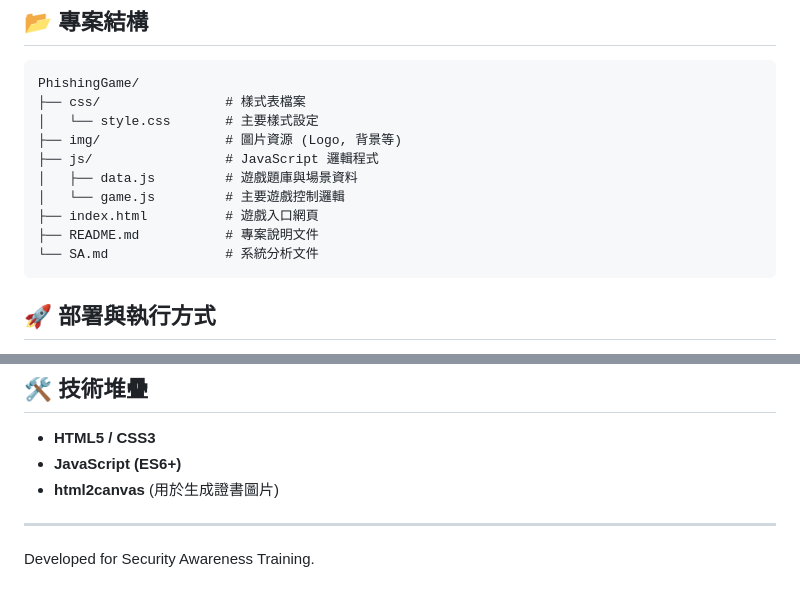
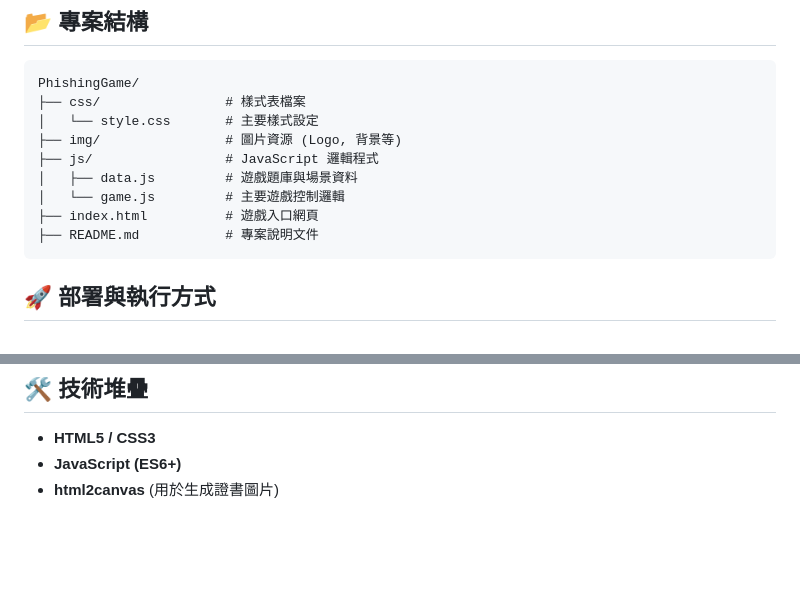
Before and after one commit to funleon/PhishingFinder, a Markdown page: README.md, 2 parts joined by grey strips. Drawn GitHub-style; blank space fills up the shorter version.

````diff
--- a/README.md
+++ b/README.md
@@ -22,7 +22,6 @@ PhishingGame/
 │   └── game.js         # 主要遊戲控制邏輯
 ├── index.html          # 遊戲入口網頁
 ├── README.md           # 專案說明文件
-└── SA.md               # 系統分析文件
 ```
 
 ## 🚀 部署與執行方式
@@ -61,6 +60,3 @@ PhishingGame/
 *   **HTML5 / CSS3**
 *   **JavaScript (ES6+)**
 *   **html2canvas** (用於生成證書圖片)
-
----
-Developed for Security Awareness Training.
````
